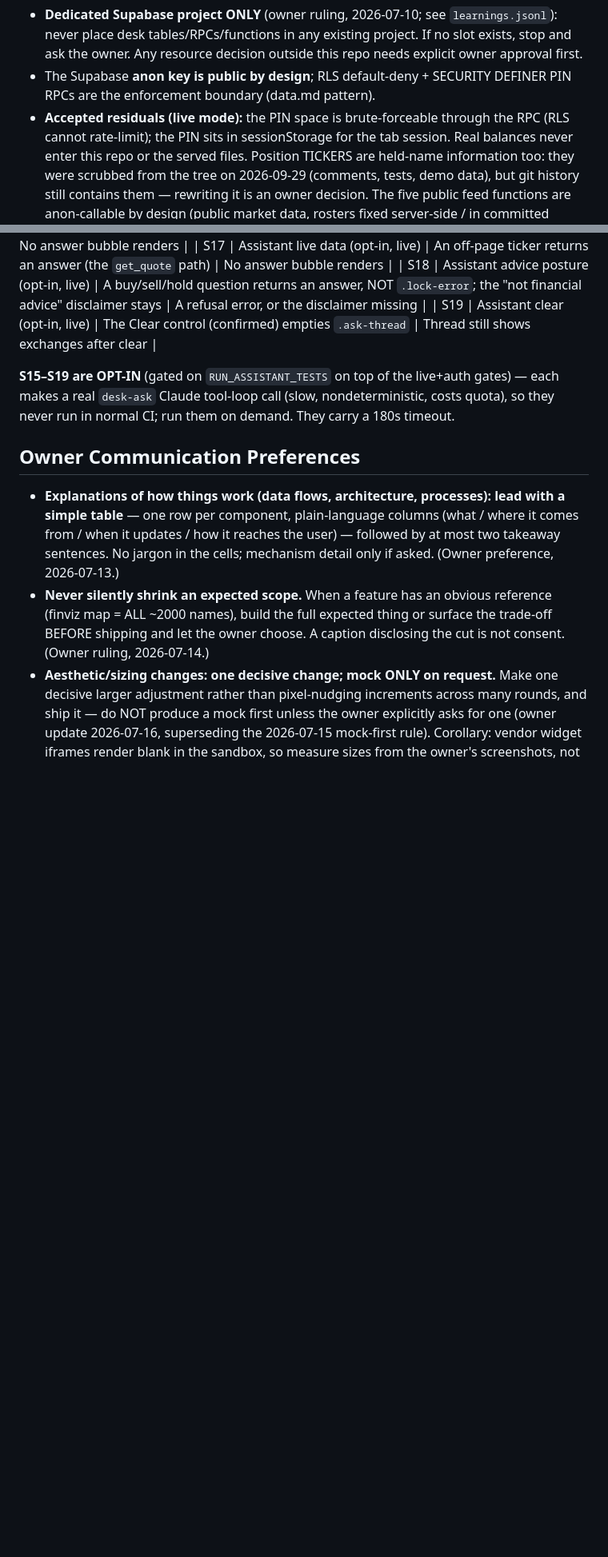
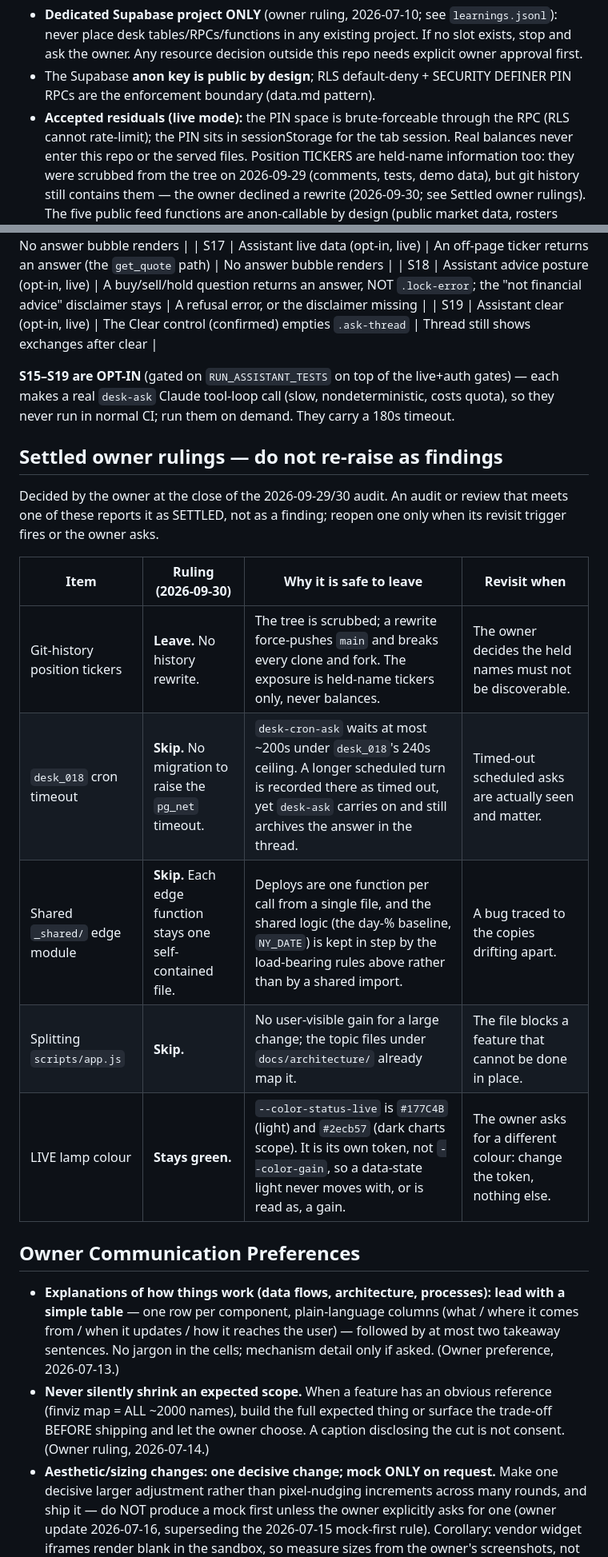
Before and after one commit to akyachtsman/claude.trading, a Markdown page: CLAUDE.md, 2 parts joined by grey strips. Shown at 80% size. GitHub-like rendering; blank space fills up the shorter version.

Commit message:
CLAUDE.md: record the settled owner rulings from the audit close-out (#293)
History rewrite left, desk_018 migration skipped, shared edge module skipped,
app.js split skipped, LIVE lamp stays green - each with why it is safe to leave and
what would reopen it, so a later audit reports them as settled rather than as
findings. The Accepted-residuals line no longer calls the rewrite an open decision.

Co-Authored-By: Claude Sonnet 5.5 <noreply@anthropic.com>
Claude-Session: https://claude.ai/code/session_01XV3YC4LTHBVfvpquNDxwZT

```diff
--- a/CLAUDE.md
+++ b/CLAUDE.md
@@ -208,8 +208,8 @@ real-data rules stay in Project-Specific Coding Standards below.
   the RPC (RLS cannot rate-limit); the PIN sits in sessionStorage for the tab
   session. Real balances never enter this repo or the served files. Position TICKERS are
   held-name information too: they were scrubbed from the tree on 2026-09-29
-  (comments, tests, demo data), but git history still contains them — rewriting it
-  is an owner decision. The five
+  (comments, tests, demo data), but git history still contains them — the owner
+  declined a rewrite (2026-09-30; see Settled owner rulings). The five
   public feed functions are anon-callable by design (public market data,
   rosters fixed server-side / in committed config — not open proxies);
   unauthenticated invocations can burn function/egress quota, bounded by
@@ -476,6 +476,19 @@ run for real in `qa-live.yml` (`qa.yml` excludes them via `GREP_INVERT`: a PR ru
 gates) — each makes a real `desk-ask` Claude tool-loop call (slow, nondeterministic,
 costs quota), so they never run in normal CI; run them on demand. They carry a 180s timeout.
 
+## Settled owner rulings — do not re-raise as findings
+Decided by the owner at the close of the 2026-09-29/30 audit. An audit or review that
+meets one of these reports it as SETTLED, not as a finding; reopen one only when its
+revisit trigger fires or the owner asks.
+
+| Item | Ruling (2026-09-30) | Why it is safe to leave | Revisit when |
+|---|---|---|---|
+| Git-history position tickers | **Leave.** No history rewrite. | The tree is scrubbed; a rewrite force-pushes `main` and breaks every clone and fork. The exposure is held-name tickers only, never balances. | The owner decides the held names must not be discoverable. |
+| `desk_018` cron timeout | **Skip.** No migration to raise the `pg_net` timeout. | `desk-cron-ask` waits at most ~200s under `desk_018`'s 240s ceiling. A longer scheduled turn is recorded there as timed out, yet `desk-ask` carries on and still archives the answer in the thread. | Timed-out scheduled asks are actually seen and matter. |
+| Shared `_shared/` edge module | **Skip.** Each edge function stays one self-contained file. | Deploys are one function per call from a single file, and the shared logic (the day-% baseline, `NY_DATE`) is kept in step by the load-bearing rules above rather than by a shared import. | A bug traced to the copies drifting apart. |
+| Splitting `scripts/app.js` | **Skip.** | No user-visible gain for a large change; the topic files under `docs/architecture/` already map it. | The file blocks a feature that cannot be done in place. |
+| LIVE lamp colour | **Stays green.** | `--color-status-live` is `#177C4B` (light) and `#2ecb57` (dark charts scope). It is its own token, not `--color-gain`, so a data-state light never moves with, or is read as, a gain. | The owner asks for a different colour: change the token, nothing else. |
+
 ## Owner Communication Preferences
 - **Explanations of how things work (data flows, architecture, processes):
   lead with a simple table** — one row per component, plain-language columns
```
